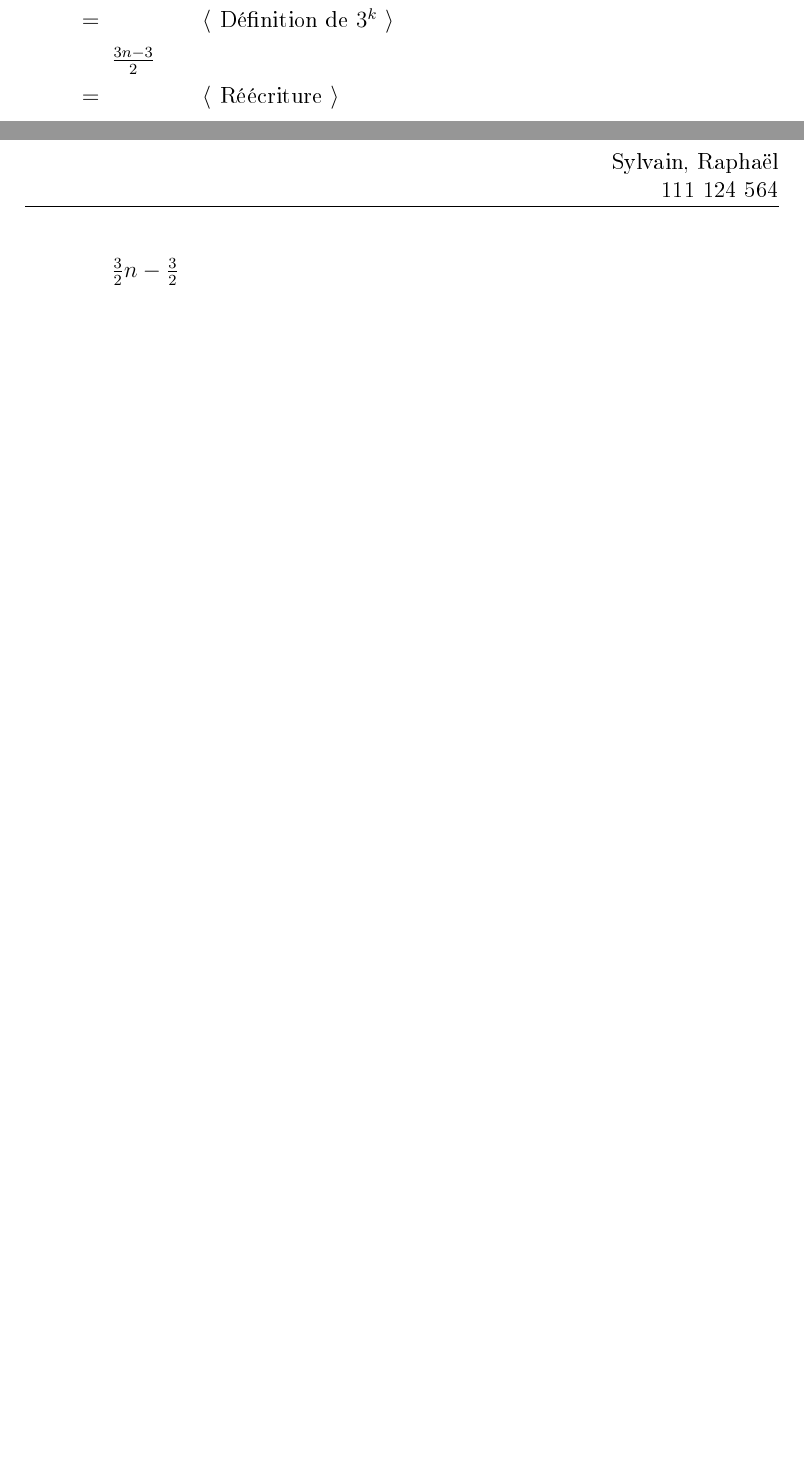
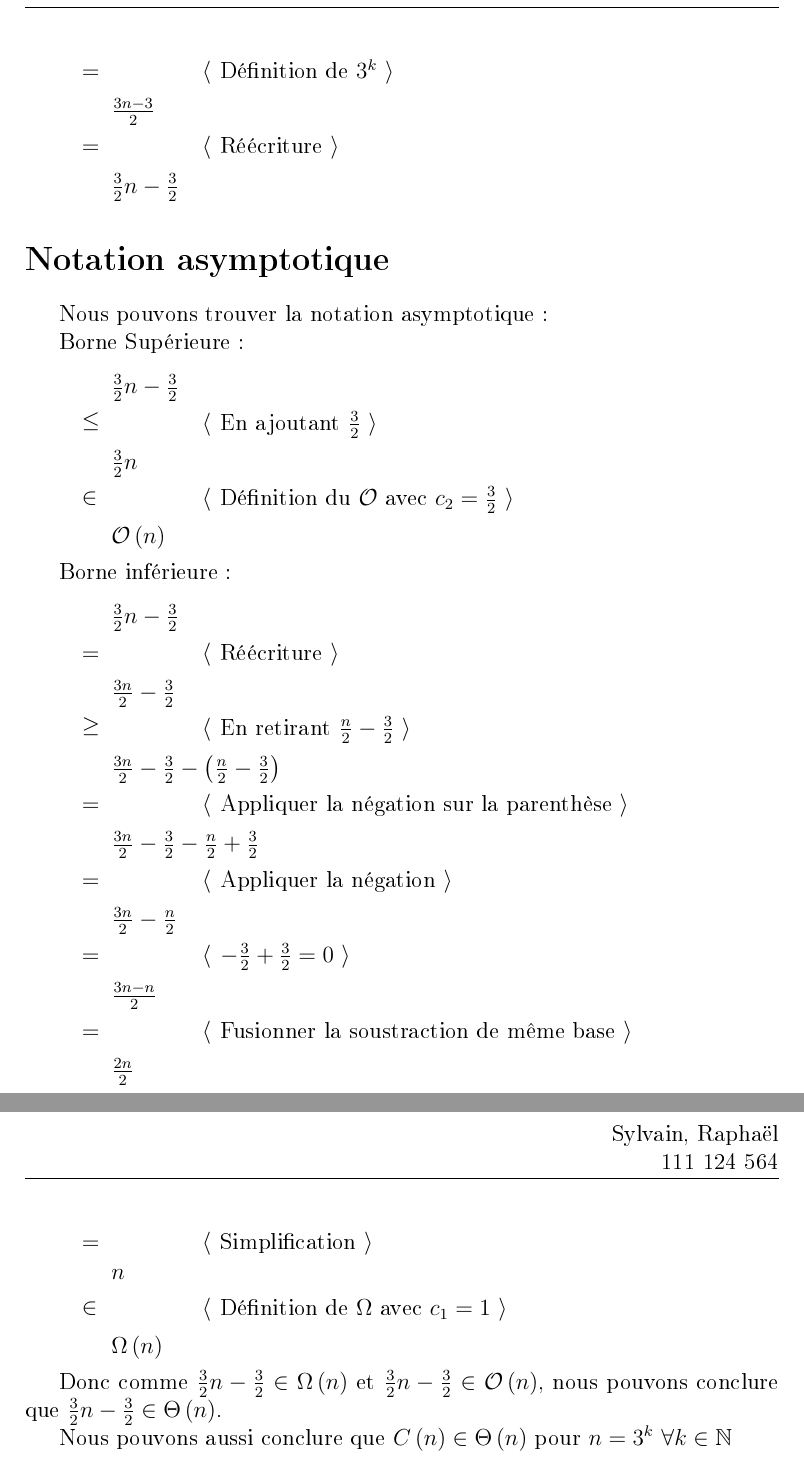
Before and after one commit to LordCatzorz/IFT-3001-TP1, a LaTeX document (doc/main.tex, which reads doc/subfiles/question2.tex): two parts of pages 2 and 3 of 3 before the commit and two parts of pages 3 and 4 of 4 after it, joined at a grey line, cut so that both start at the same text, the shorter picture padded with empty space. The pictures show the PDF file doc/main.pdf that the author committed with the source.

Commit message:
Notation asymptotique

```diff
--- a/doc/subfiles/question2.tex
+++ b/doc/subfiles/question2.tex
@@ -152,3 +153,18 @@ Résolvons:
   \frac{3}{2}n - \frac{3}{2}
 \end{deriv}
 
+\section*{Notation asymptotique}
+Nous pouvons trouver la notation asymptotique:
+
+Borne Supérieure:
+\begin{deriv}
+  \frac{3}{2}n - \frac{3}{2}
+  \<\leq
+  \commentaire{En ajoutant $\frac{3}{2}$}
+  \frac{3}{2}n
+  \<\in
+  \commentaire{Définition du $\BigO$ avec $c_2 = \frac{3}{2}$}
+  \BigO\pars{n}
+\end{deriv}
+
+Borne inférieure:
@@ -155 +176,30 @@ Résolvons:
+  \<\geq
+  \commentaire{En retirant $\frac{n}{2} - \frac{3}{2}$}
+  \frac{3n}{2} - \frac{3}{2} - \pars{\frac{n}{2} - \frac{3}{2}}
+  \<=
+  \commentaire{Appliquer la négation sur la parenthèse}
+  \frac{3n}{2} - \frac{3}{2} - \frac{n}{2} + \frac{3}{2}
+  \<=
+  \commentaire{Appliquer la négation}
+  \frac{3n}{2} - \frac{n}{2}
+  \<=
+  \commentaire{$-\frac{3}{2} + \frac{3}{2} = 0$}
+  \frac{3n - n}{2}
+  \<=
+  \commentaire{Fusionner la soustraction de même base}
+  \frac{2n}{2}
+  \<=
+  \commentaire{Simplification}
+  n
+  \<\in
+  \commentaire{Définition de $\Omega$ avec $c_1 = 1$}
+  \Omega\pars{n}
+\end{deriv}
+
+Donc comme $\frac{3}{2}n - \frac{3}{2} \in \Omega \pars {n}$ et $\frac{3}{2}n - \frac{3}{2} \in \BigO \pars{n}$,
+nous pouvons conclure que $\frac{3}{2}n - \frac{3}{2} \in \Theta\pars{n}$.
+
+Nous pouvons aussi conclure que $C\pars{n} \in \Theta\pars{n}$ pour $n = 3^k$ $\forall k \in \mathbb{N}$
+
+
 \end{document}
```
Also changed, not shown: doc/main.pdf, doc/subfiles/question2.tex (6 more changed lines).
